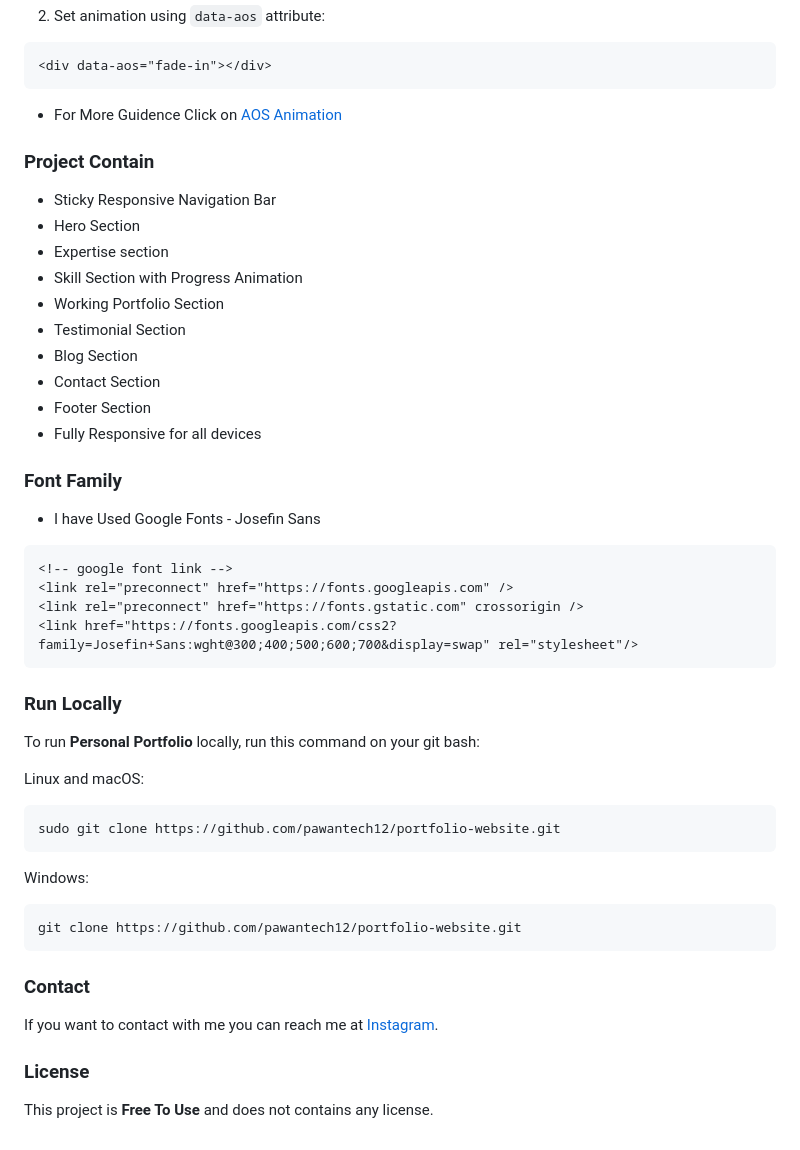
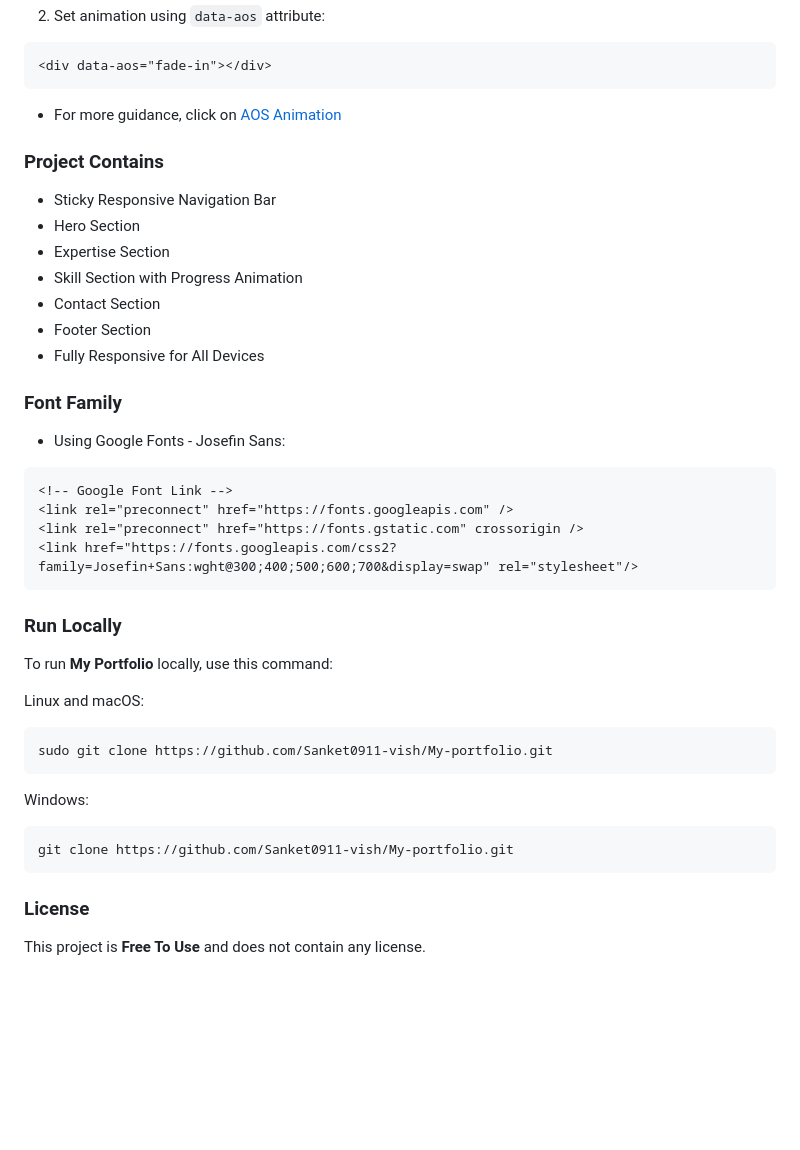
Before and after one commit to Sanket0911-vish/My-portfolio, a Markdown page: ReadMe.md, the part around one of its changes. GitHub-like rendering; blank space fills up the shorter version.

````diff
--- a/ReadMe.md
+++ b/ReadMe.md
@@ -93,26 +93,23 @@ AOS.init({
 <div data-aos="fade-in"></div>
 ```
 
-* For More Guidence Click on <a href="https://github.com/michalsnik/aos/blob/next/README.md">AOS Animation</a>
+* For more guidance, click on <a href="https://github.com/michalsnik/aos/blob/next/README.md">AOS Animation</a>
 
-### Project Contain
+### Project Contains
 
 * Sticky Responsive Navigation Bar
 * Hero Section
-* Expertise section
+* Expertise Section
 * Skill Section with Progress Animation
-* Working Portfolio Section
-* Testimonial Section
-* Blog Section
 * Contact Section
 * Footer Section
-* Fully Responsive for all devices
+* Fully Responsive for All Devices
 
 ### Font Family
 
- * I have Used Google Fonts - Josefin Sans
+* Using Google Fonts - Josefin Sans:
 ```
-<!-- google font link -->
+<!-- Google Font Link -->
 <link rel="preconnect" href="https://fonts.googleapis.com" />
 <link rel="preconnect" href="https://fonts.gstatic.com" crossorigin />
 <link href="https://fonts.googleapis.com/css2?family=Josefin+Sans:wght@300;400;500;600;700&display=swap" rel="stylesheet"/>
@@ -120,24 +117,18 @@ AOS.init({
 
 ### Run Locally
 
-To run **Personal Portfolio** locally, run this command on your git bash:
+To run **My Portfolio** locally, use this command:
 
 Linux and macOS:
-
 ```bash
-sudo git clone https://github.com/pawantech12/portfolio-website.git
+sudo git clone https://github.com/Sanket0911-vish/My-portfolio.git
 ```
 
 Windows:
-
 ```bash
-git clone https://github.com/pawantech12/portfolio-website.git
+git clone https://github.com/Sanket0911-vish/My-portfolio.git
 ```
-
-### Contact
-
-If you want to contact with me you can reach me at [Instagram](https://www.instagram.com/codewithpawan/).
 
 ### License
 
-This project is **Free To Use** and does not contains any license.
+This project is **Free To Use** and does not contain any license.
````
Also changed, not shown: other parts of ReadMe.md (+21 -21 lines).
